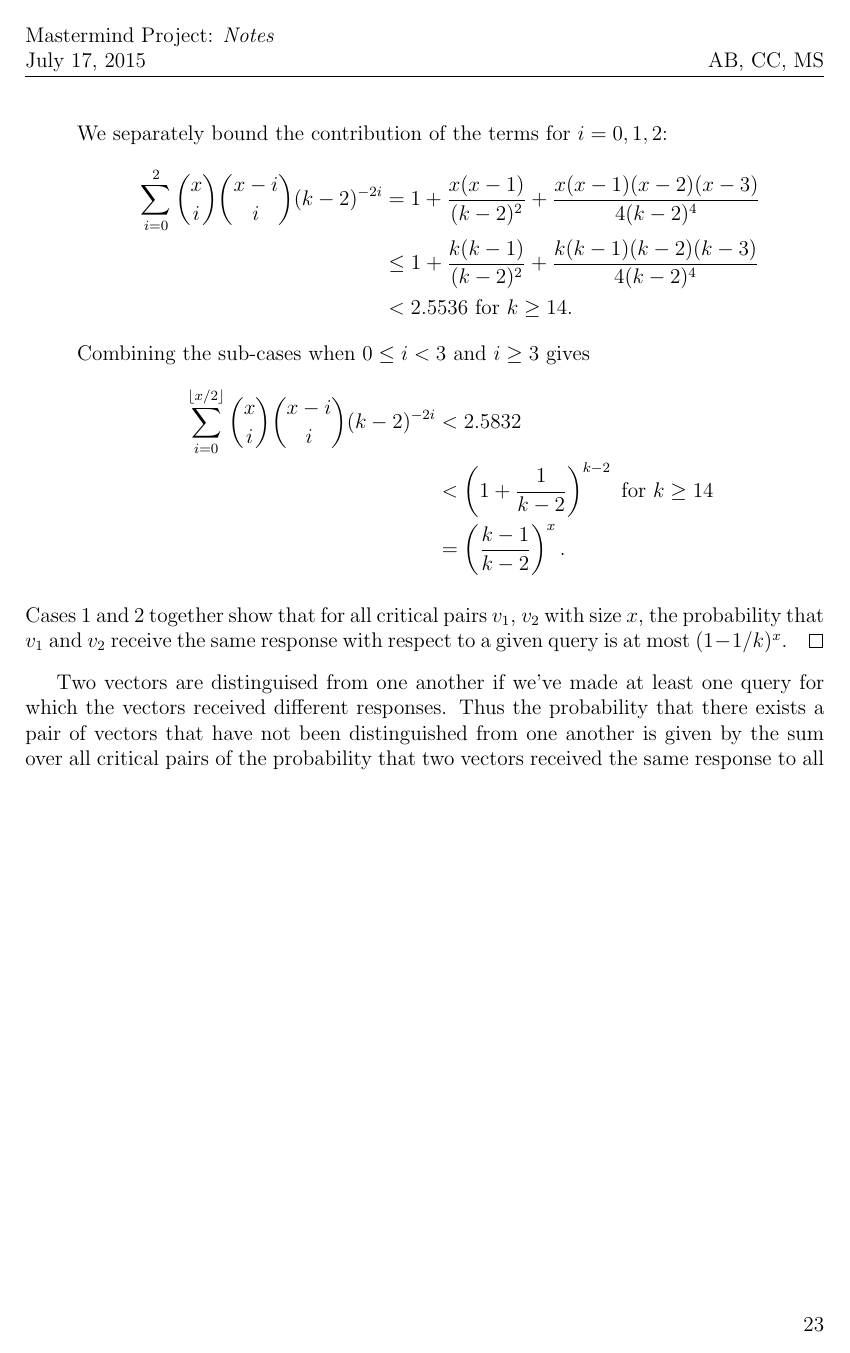
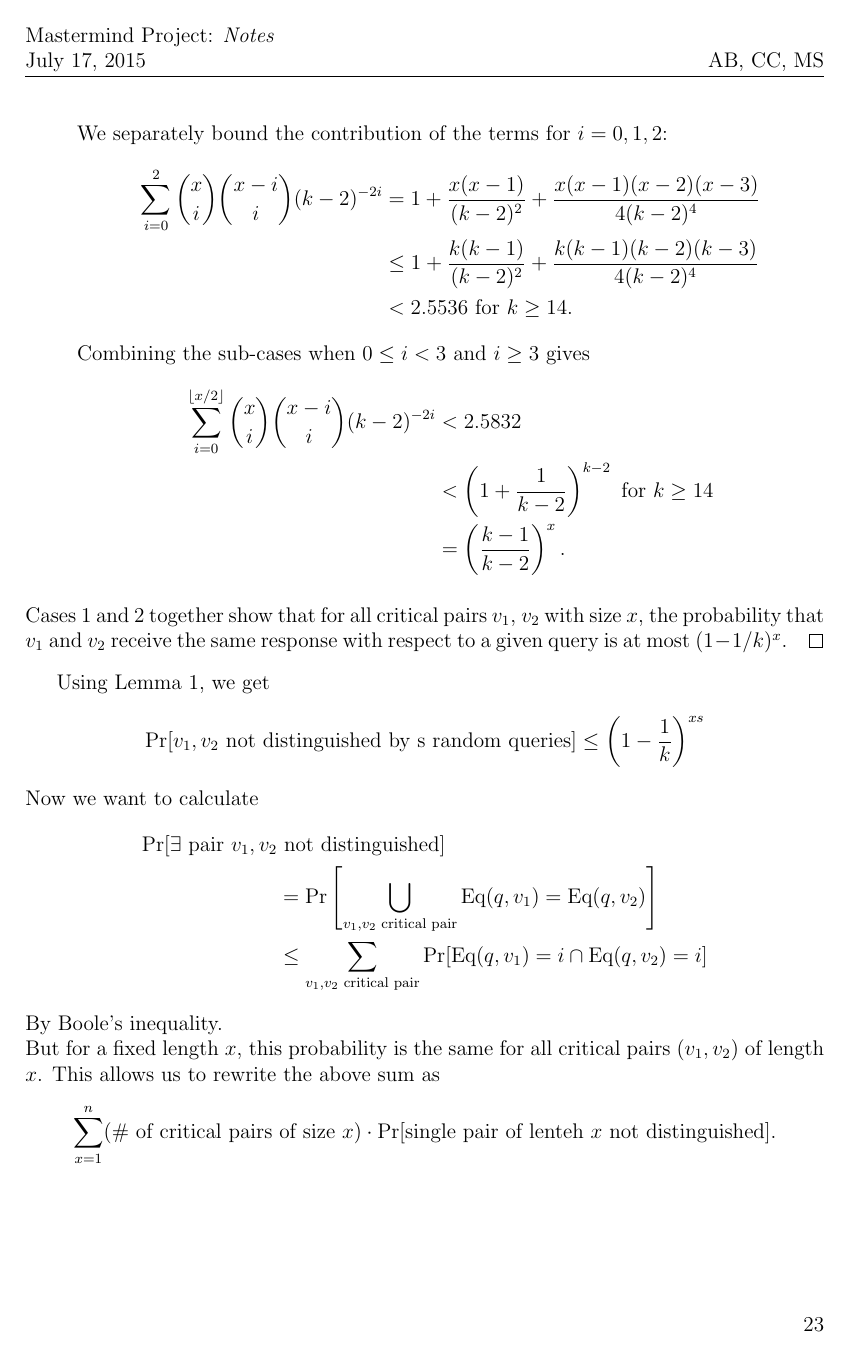
Before and after one commit to chrischute/mastermind, a LaTeX document (Mastermind Notes.tex): page 23 of 24. Compiled offline with pdfLaTeX.

Commit message:
worked on words

```diff
--- a/Mastermind Notes.tex
+++ b/Mastermind Notes.tex
@@ -965,13 +966,22 @@ This proof was inspired by [GK00].
 		with respect to a given query is at most $(1-1/k)^x$.
 		\end{proof}
 
-    Two vectors are distinguised from one another if we've made at least one query
-    for which the vectors received different responses. Thus the probability that
-    there exists a pair of vectors that have not been distinguished from one another
-    is given by the sum over all critical pairs of the probability that two vectors
-    received the same response to all submitted queries. Let $s=4k\log k$ be
-    the number of queries submitted. Then we have
+    Using Lemma 1, we get
+	\begin{equation*}
+	\text{Pr}[v_1,v_2 \text{ not distinguished by s random queries}] \leq \left(1-\frac{1}{k}\right)^{xs}
+	\end{equation*}
+Now we want to calculate
     	\begin{align*}
 		\text{Pr}[\exists\text{ pair } v_1, v_2 & \text{ not distinguished}]\\
-    	& = \sum_{x=1}^n(\text{\# of critical pairs of size }x)
-		\cdot\text{Pr}[\text{single pair not distinguished}]\\
+	& = \text{Pr}\left[\bigcup_{v_1,v_2 \text{ critical pair}} \textnormal{Eq}(q,v_1) =
+    	\textnormal{Eq}(q,v_2)\right] \\
+	& \le \sum_{v_1,v_2 \text{ critical pair}} \textnormal{Pr}[\textnormal{Eq}(q,v_1) = i
+    	\cap\textnormal{Eq}(q,v_2) = i]
+	\end{align*}
+By Boole's inequality. \\
+ But for a fixed length $x$, this probability is the same for all critical pairs $(v_1,v_2)$ of length $x$. This
+allows us to rewrite the above sum as
+\begin{equation*}
+    	\sum_{x=1}^n(\text{\# of critical pairs of size }x)
+		\cdot\text{Pr}[\text{single pair of lenteh $x$ not distinguished}].
+\end{equation*}
@@ -978,3 +991,4 @@ This proof was inspired by [GK00].
+		\cdot\text{Pr}[\text{single pair of lenteh $x$ not distinguished}]\\
         & = \sum_{x=1}^n \left[\binom{n}{x}k^x(k-1)^x
         \cdot\left(\sum_{i=0}^{\left\lfloor x/2 \right\rfloor}
 		\textnormal{Pr}[\textnormal{Eq}(q,v_1) = i
```
Also changed, not shown: Mastermind Notes.pdf, Mastermind Notes.tex (19 more changed lines).
